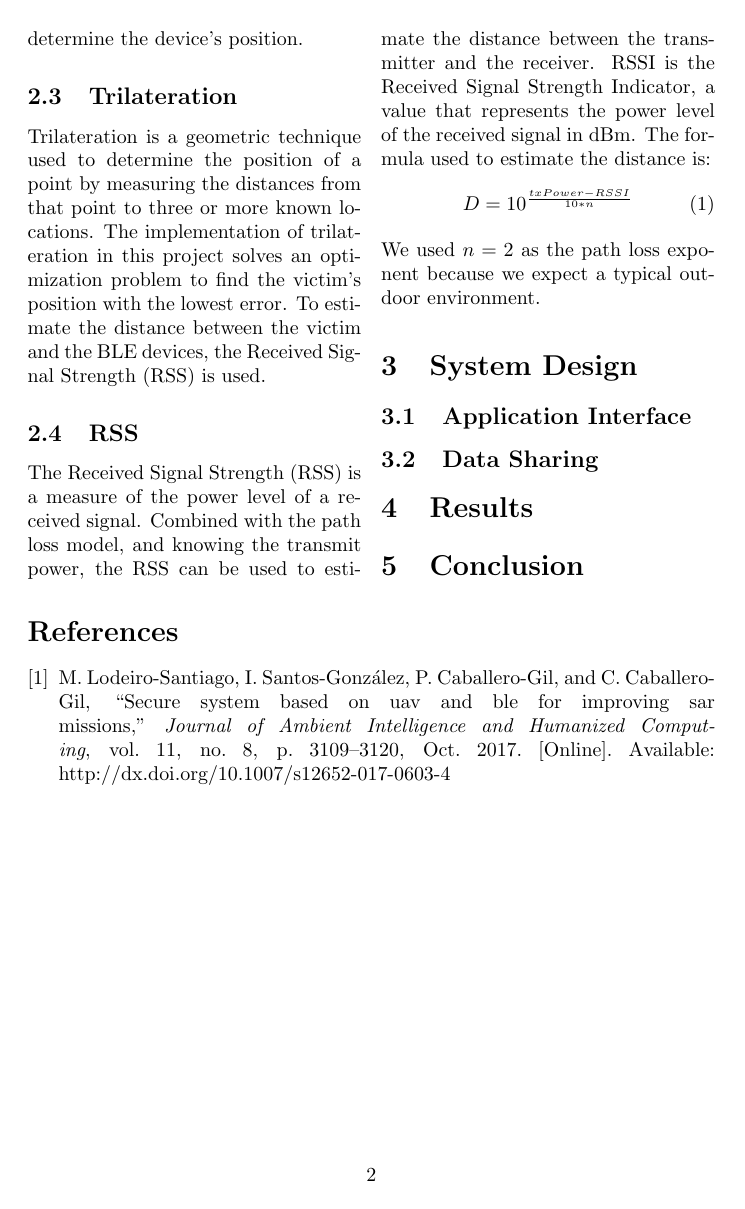
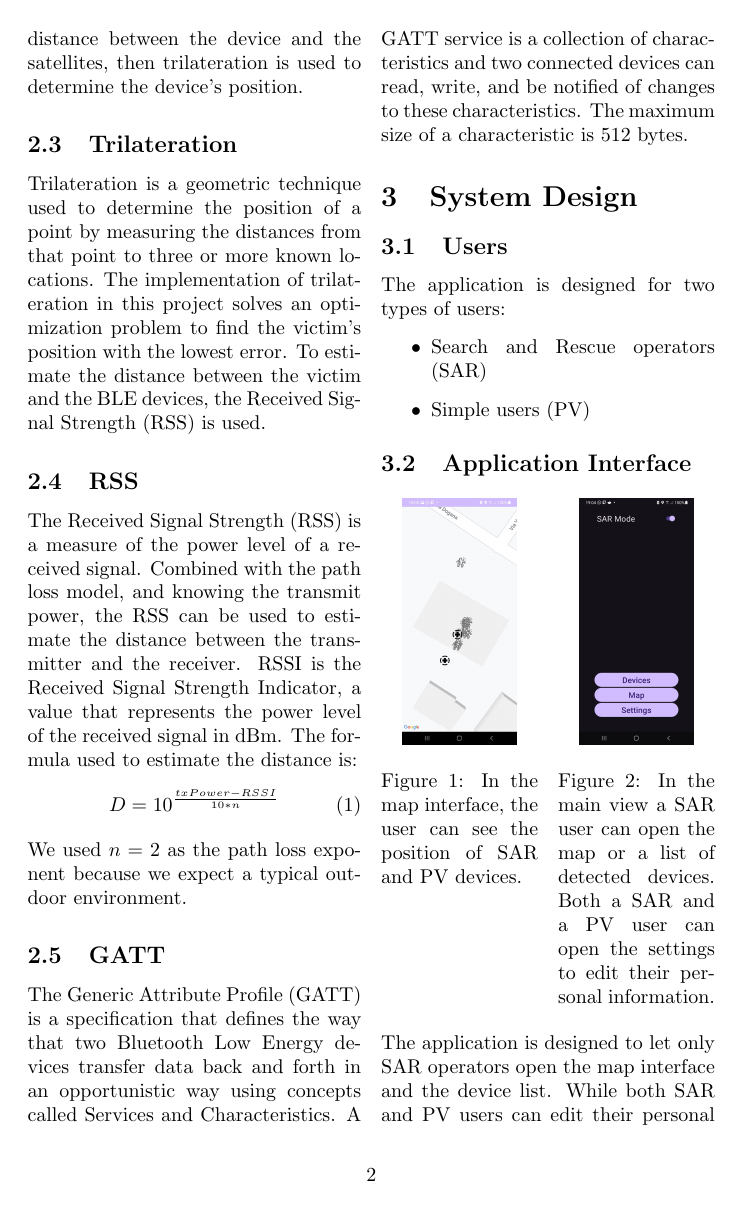
Before and after one commit to Etto48/RescueLink, a LaTeX paper (doc/main.tex): page 2 of 2 before the commit and page 2 of 3 after it. Compiled offline with pdfLaTeX.

Commit message:
Finished writing docs
Signed-off-by: Ettore Ricci <minecraft.etto@gmail.com>

```diff
--- a/doc/main.tex
+++ b/doc/main.tex
@@ -1,8 +1,16 @@
 \documentclass{article}
 \usepackage{multicol}
 \usepackage{graphicx}
+\usepackage{float}
+\usepackage{hyperref}
 \title{RescueLink: A Mobile Application for Victim Localization in Emergency Situations}
-\author{Paolo Palumbo, Ettore Ricci}
+\author{
+    Paolo Palumbo \\
+    \href{mailto:p.palumbo3@studenti.unipi.it}
+        {p.palumbo3@studenti.unipi.it}
+    \and Ettore Ricci \\
+    \href{mailto:e.ricci32@studenti.unipi.it}
+        {e.ricci32@studenti.unipi.it}}
 \begin{document}
 \maketitle
 \begin{abstract}
@@ -83,5 +91,42 @@ The formula used to estimate the distance is:
 \end{equation}
 We used $n=2$ as the path loss exponent because
 we expect a typical outdoor environment.
+\subsection{GATT}
+The Generic Attribute Profile (GATT) is a
+specification that defines the way that two
+Bluetooth Low Energy devices transfer data back
+and forth in an opportunistic way
+using concepts called Services and Characteristics.
+A GATT service is a collection of characteristics
+and two connected devices can read, write, and
+be notified of changes to these characteristics.
+The maximum size of a characteristic is 512 bytes.
 \section{System Design}
+\subsection{Users}
+The application is designed for two types of users:
+\begin{itemize}
+    \item Search and Rescue operators (SAR)
+    \item Simple users (PV)
+\end{itemize}
 \subsection{Application Interface}
+\begin{multicols}{2}
+\begin{figure}[H]
+    \center
+    \includegraphics[width=2cm]{fig/map.jpg}
+    \caption{In the map interface,
+    the user can see the position of
+    SAR and PV devices.}
+\end{figure}
+\begin{figure}[H]
+    \center
+    \includegraphics[width=2cm]{fig/main.jpg}
+    \caption{In the main view a SAR user can
+    open the map or a list of detected devices.
+    Both a SAR and a PV user can open the settings
+    to edit their personal information.}
+\end{figure}
+\end{multicols}
+The application is designed to let only SAR
+operators open the map interface and the device
+list. While both SAR and PV users can edit their
+personal information.
@@ -88,0 +141 @@ we expect a typical outdoor environment.
+\subsection{Localization}
```
Also changed, not shown: doc/.aux/main.pdf, doc/fig/main.jpg (added), doc/fig/map.jpg (added), doc/main.tex (28 more changed lines).
